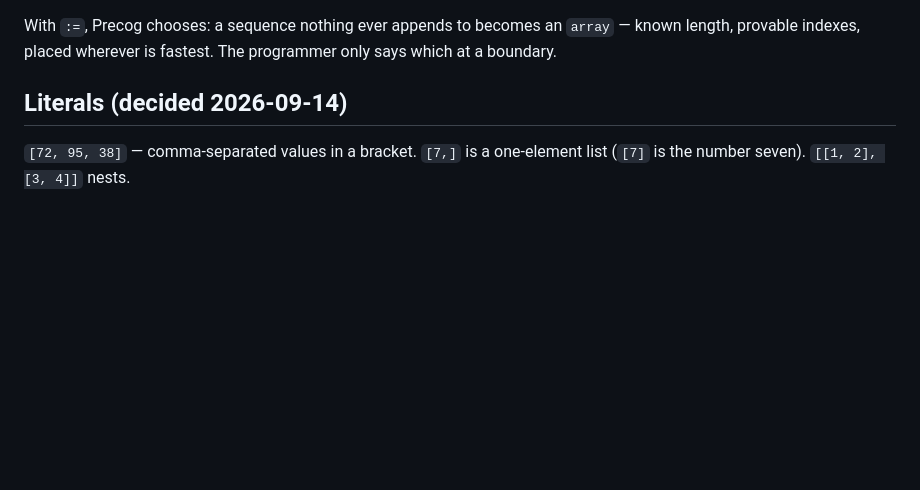
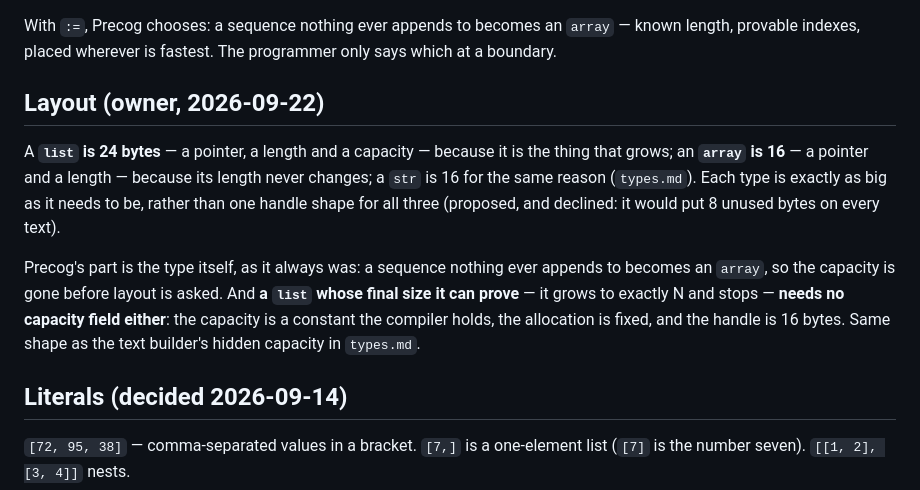
Before and after one commit to Soclets/CyborgPL, a Markdown page: design/lists.md, the part around the change. Drawn GitHub-style; blank space fills up the shorter version.

Commit message:
Layout: list 24, array and str 16; Precog drops a proven list's capacity (owner)
Co-Authored-By: Claude Opus 5 <noreply@anthropic.com>

```diff
--- a/design/lists.md
+++ b/design/lists.md
@@ -19,6 +19,23 @@ to types. Until then the element type rode on the chain (`list.int32`).
 With `:=`, Precog chooses: a sequence nothing ever appends to becomes an
 `array` — known length, provable indexes, placed wherever is fastest. The
 programmer only says which at a boundary.
+
+## Layout (owner, 2026-09-22)
+
+A **`list` is 24 bytes** — a pointer, a length and a capacity — because
+it is the thing that grows; an **`array` is 16** — a pointer and a
+length — because its length never changes; a `str` is 16 for the same
+reason (`types.md`). Each type is exactly as big as it needs to be,
+rather than one handle shape for all three (proposed, and declined: it
+would put 8 unused bytes on every text).
+
+Precog's part is the type itself, as it always was: a sequence nothing
+ever appends to becomes an `array`, so the capacity is gone before
+layout is asked. And **a `list` whose final size it can prove** — it
+grows to exactly N and stops — **needs no capacity field either**: the
+capacity is a constant the compiler holds, the allocation is fixed, and
+the handle is 16 bytes. Same shape as the text builder's hidden
+capacity in `types.md`.
 
 ## Literals (decided 2026-09-14)
 
```
Also changed, not shown: DECISIONS.md (+11 -0 lines).
